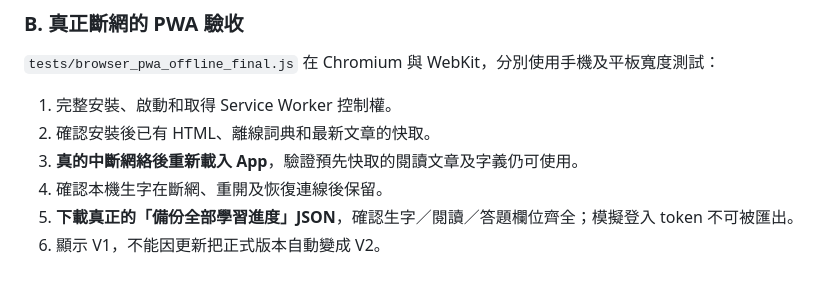
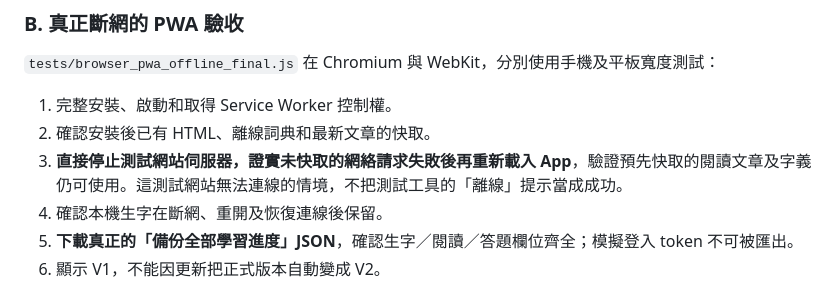
Before and after one commit to Tom-gpt65/ai-daily-intelligence, a Markdown page: docs/V1_FINAL_AUTOPILOT.md, the part around the change. Drawn GitHub-style.

Commit message:
Describe exact offline-origin failure test rather than overclaim full device disconnection

```diff
--- a/docs/V1_FINAL_AUTOPILOT.md
+++ b/docs/V1_FINAL_AUTOPILOT.md
@@ -38,7 +38,7 @@ GitHub → Repository → **Actions → V1 final autopilot — public PWA and cl
 
 1. 完整安裝、啟動和取得 Service Worker 控制權。
 2. 確認安裝後已有 HTML、離線詞典和最新文章的快取。
-3. **真的中斷網絡後重新載入 App**，驗證預先快取的閱讀文章及字義仍可使用。
+3. **直接停止測試網站伺服器，證實未快取的網絡請求失敗後再重新載入 App**，驗證預先快取的閱讀文章及字義仍可使用。這測試網站無法連線的情境，不把測試工具的「離線」提示當成成功。
 4. 確認本機生字在斷網、重開及恢復連線後保留。
 5. **下載真正的「備份全部學習進度」JSON**，確認生字／閱讀／答題欄位齊全；模擬登入 token 不可被匯出。
 6. 顯示 V1，不能因更新把正式版本自動變成 V2。
```
